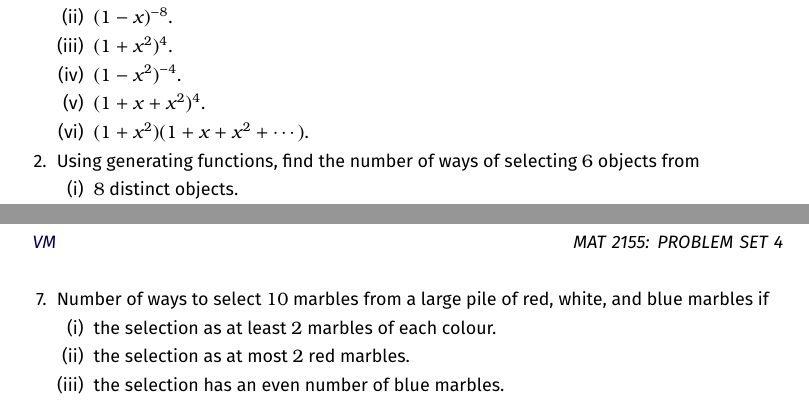
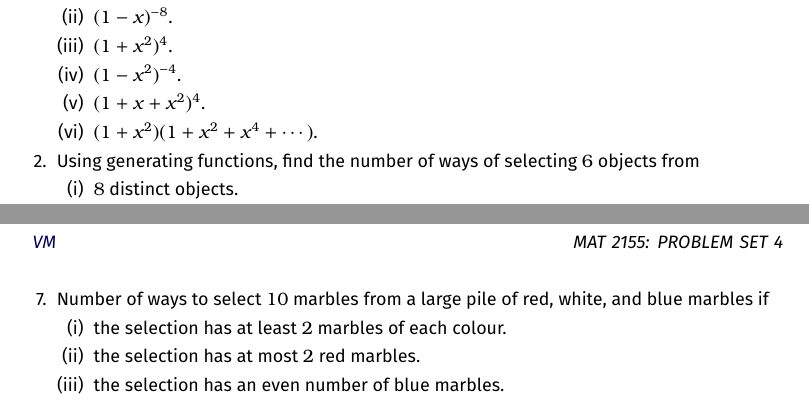
Before and after one commit to VynM/Teaching, a LaTeX problem sheet (Problem Sets/MAT 2155 - Combinatorics/Combinatorics - Set 4.tex): two parts of pages 1 and 2 of 2, joined at a grey line, cut so that both start at the same text. Compiled offline with XeLaTeX.

```diff
--- a/Problem Sets/MAT 2155 - Combinatorics/Combinatorics - Set 4.tex
+++ b/Problem Sets/MAT 2155 - Combinatorics/Combinatorics - Set 4.tex
@@ -35,7 +35,7 @@
 	\item $(1 + x^2)^4$.
 	\item $(1 - x^2)^{-4}$.
 	\item $(1 + x + x^2)^4$.
-	\item $(1 + x^2)(1 + x + x^2 + \cdots)$.
+	\item $(1 + x^2)(1 + x^2 + x^4 + \cdots)$.
 \end{enumerate}
 
 \item Using generating functions, find the number of ways of selecting $6$ objects from
@@ -66,8 +66,8 @@
 
 \item Number of ways to select $10$ marbles from a large pile of red, white, and blue marbles if
 \begin{enumerate}[label=(\roman*)]
-	\item the selection as at least $2$ marbles of each colour.
-	\item the selection as at most $2$ red marbles.
+	\item the selection has at least $2$ marbles of each colour.
+	\item the selection has at most $2$ red marbles.
 	\item the selection has an even number of blue marbles.
 \end{enumerate}
 
```
Also changed, not shown: Problem Sets/Probability and Statistics/Set 2.tex (+1 -1 lines), Problem Sets/Probability and Statistics/Set 4.tex (+6 -0 lines), Problem Sets/MAT 2155 - Combinatorics/Combinatorics - Set 4.pdf, Problem Sets/Probability and Statistics/Set 2.pdf, Problem Sets/Probability and Statistics/Set 4.pdf.
